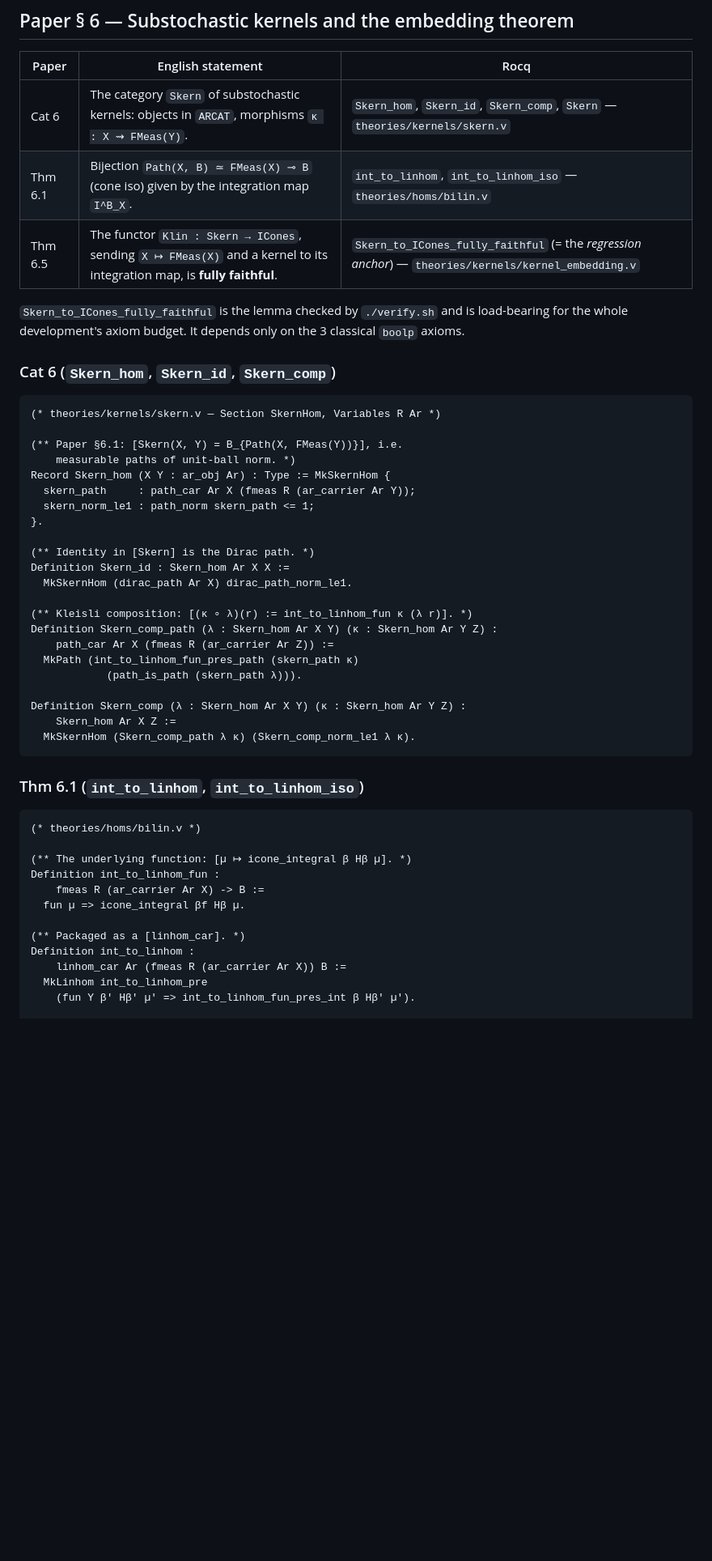
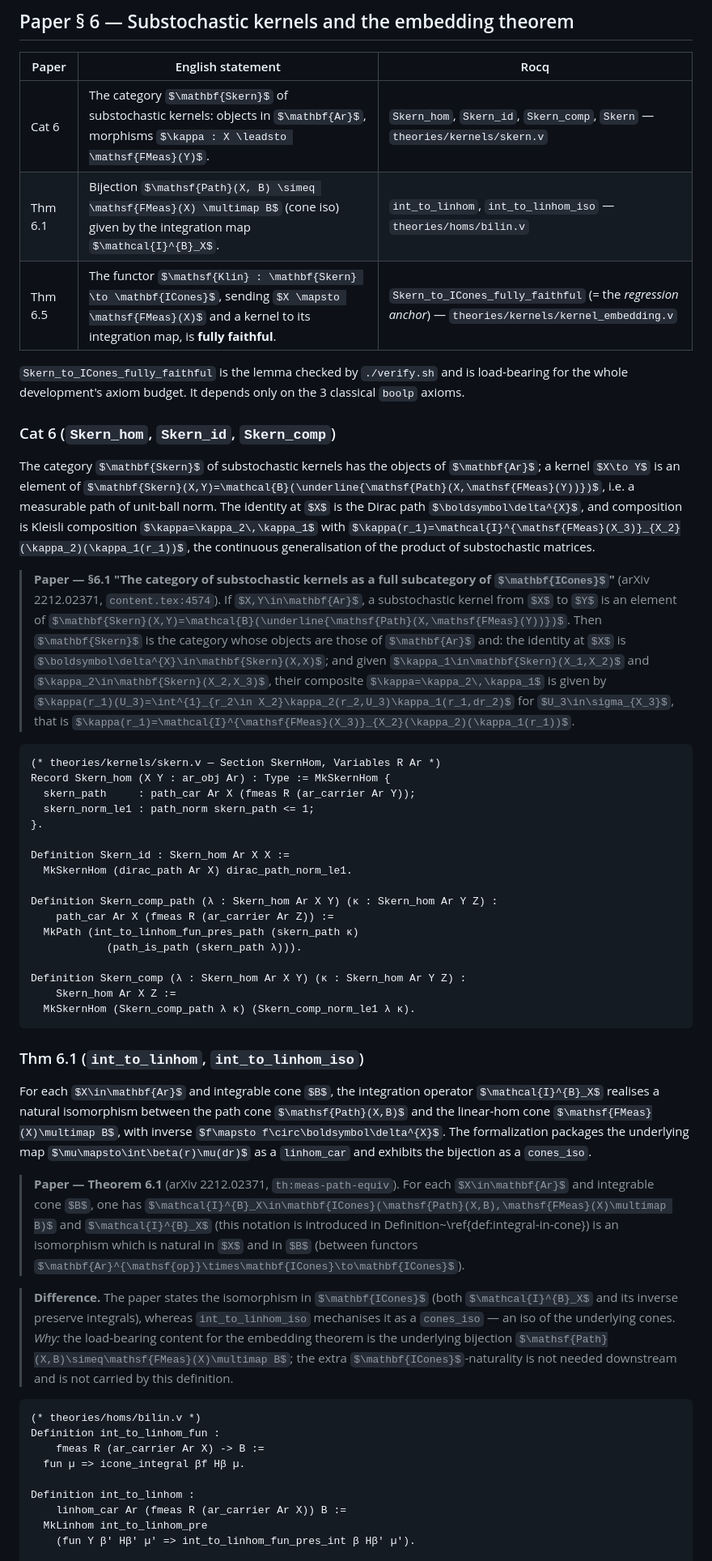
Before and after one commit to LLM4Rocq/icones-rocq, a Markdown page: docs/PAPER.md, the part around one of its changes. Shown at 81% size. Drawn GitHub-style; some formulas as TeX source; blank space fills up the shorter version.

Commit message:
docs(paper): ground ## Paper § 6 — Substochastic kernels and the embedding theorem against arXiv 2212.02371
Co-Authored-By: Claude Opus 4.8 (1M context) <noreply@anthropic.com>

````diff
--- a/docs/PAPER.md
+++ b/docs/PAPER.md
@@ -815,9 +815,9 @@ Definition ICones_smcc (R : realType) (Ar : MeasSubcat R) :
 
 | Paper | English statement | Rocq |
 |---|---|---|
-| Cat 6 | The category `Skern` of substochastic kernels: objects in `ARCAT`, morphisms `κ : X ⇝ FMeas(Y)`. | `Skern_hom`, `Skern_id`, `Skern_comp`, `Skern` — `theories/kernels/skern.v` |
-| Thm 6.1 | Bijection `Path(X, B) ≃ FMeas(X) ⊸ B` (cone iso) given by the integration map `I^B_X`. | `int_to_linhom`, `int_to_linhom_iso` — `theories/homs/bilin.v` |
-| Thm 6.5 | The functor `Klin : Skern → ICones`, sending `X ↦ FMeas(X)` and a kernel to its integration map, is **fully faithful**. | `Skern_to_ICones_fully_faithful` (= the *regression anchor*) — `theories/kernels/kernel_embedding.v` |
+| Cat 6 | The category $\mathbf{Skern}$ of substochastic kernels: objects in $\mathbf{Ar}$, morphisms $\kappa : X \leadsto \mathsf{FMeas}(Y)$. | `Skern_hom`, `Skern_id`, `Skern_comp`, `Skern` — `theories/kernels/skern.v` |
+| Thm 6.1 | Bijection $\mathsf{Path}(X, B) \simeq \mathsf{FMeas}(X) \multimap B$ (cone iso) given by the integration map $\mathcal{I}^{B}_X$. | `int_to_linhom`, `int_to_linhom_iso` — `theories/homs/bilin.v` |
+| Thm 6.5 | The functor $\mathsf{Klin} : \mathbf{Skern} \to \mathbf{ICones}$, sending $X \mapsto \mathsf{FMeas}(X)$ and a kernel to its integration map, is **fully faithful**. | `Skern_to_ICones_fully_faithful` (= the *regression anchor*) — `theories/kernels/kernel_embedding.v` |
 
 `Skern_to_ICones_fully_faithful` is the lemma checked by `./verify.sh` and is
 load-bearing for the whole development's axiom budget. It depends only on the
@@ -825,21 +825,20 @@ load-bearing for the whole development's axiom budget. It depends only on the
 
 ### Cat 6 (`Skern_hom`, `Skern_id`, `Skern_comp`)
 
+The category $\mathbf{Skern}$ of substochastic kernels has the objects of $\mathbf{Ar}$; a kernel $X\to Y$ is an element of $\mathbf{Skern}(X,Y)=\mathcal{B}(\underline{\mathsf{Path}(X,\mathsf{FMeas}(Y))})$, i.e. a measurable path of unit-ball norm. The identity at $X$ is the Dirac path $\boldsymbol\delta^{X}$, and composition is Kleisli composition $\kappa=\kappa_2\,\kappa_1$ with $\kappa(r_1)=\mathcal{I}^{\mathsf{FMeas}(X_3)}_{X_2}(\kappa_2)(\kappa_1(r_1))$, the continuous generalisation of the product of substochastic matrices.
+
+> **Paper — §6.1 "The category of substochastic kernels as a full subcategory of $\mathbf{ICones}$"** (arXiv 2212.02371, `content.tex:4574`). If $X,Y\in\mathbf{Ar}$, a substochastic kernel from $X$ to $Y$ is an element of $\mathbf{Skern}(X,Y)=\mathcal{B}(\underline{\mathsf{Path}(X,\mathsf{FMeas}(Y))})$. Then $\mathbf{Skern}$ is the category whose objects are those of $\mathbf{Ar}$ and: the identity at $X$ is $\boldsymbol\delta^{X}\in\mathbf{Skern}(X,X)$; and given $\kappa_1\in\mathbf{Skern}(X_1,X_2)$ and $\kappa_2\in\mathbf{Skern}(X_2,X_3)$, their composite $\kappa=\kappa_2\,\kappa_1$ is given by $\kappa(r_1)(U_3)=\int^{1}_{r_2\in X_2}\kappa_2(r_2,U_3)\kappa_1(r_1,dr_2)$ for $U_3\in\sigma_{X_3}$, that is $\kappa(r_1)=\mathcal{I}^{\mathsf{FMeas}(X_3)}_{X_2}(\kappa_2)(\kappa_1(r_1))$.
+
 ```coq
 (* theories/kernels/skern.v — Section SkernHom, Variables R Ar *)
-
-(** Paper §6.1: [Skern(X, Y) = B_{Path(X, FMeas(Y))}], i.e.
-    measurable paths of unit-ball norm. *)
 Record Skern_hom (X Y : ar_obj Ar) : Type := MkSkernHom {
   skern_path     : path_car Ar X (fmeas R (ar_carrier Ar Y));
   skern_norm_le1 : path_norm skern_path <= 1;
 }.
 
-(** Identity in [Skern] is the Dirac path. *)
 Definition Skern_id : Skern_hom Ar X X :=
   MkSkernHom (dirac_path Ar X) dirac_path_norm_le1.
 
-(** Kleisli composition: [(κ ∘ λ)(r) := int_to_linhom_fun κ (λ r)]. *)
 Definition Skern_comp_path (λ : Skern_hom Ar X Y) (κ : Skern_hom Ar Y Z) :
     path_car Ar X (fmeas R (ar_carrier Ar Z)) :=
   MkPath (int_to_linhom_fun_pres_path (skern_path κ)
@@ -852,15 +851,18 @@ Definition Skern_comp (λ : Skern_hom Ar X Y) (κ : Skern_hom Ar Y Z) :
 
 ### Thm 6.1 (`int_to_linhom`, `int_to_linhom_iso`)
 
+For each $X\in\mathbf{Ar}$ and integrable cone $B$, the integration operator $\mathcal{I}^{B}_X$ realises a natural isomorphism between the path cone $\mathsf{Path}(X,B)$ and the linear-hom cone $\mathsf{FMeas}(X)\multimap B$, with inverse $f\mapsto f\circ\boldsymbol\delta^{X}$. The formalization packages the underlying map $\mu\mapsto\int\beta(r)\mu(dr)$ as a `linhom_car` and exhibits the bijection as a `cones_iso`.
+
+> **Paper — Theorem 6.1** (arXiv 2212.02371, `th:meas-path-equiv`). For each $X\in\mathbf{Ar}$ and integrable cone $B$, one has $\mathcal{I}^{B}_X\in\mathbf{ICones}(\mathsf{Path}(X,B),\mathsf{FMeas}(X)\multimap B)$ and $\mathcal{I}^{B}_X$ (this notation is introduced in Definition~\ref{def:integral-in-cone}) is an isomorphism which is natural in $X$ and in $B$ (between functors $\mathbf{Ar}^{\mathsf{op}}\times\mathbf{ICones}\to\mathbf{ICones}$).
+
+> **Difference.** The paper states the isomorphism in $\mathbf{ICones}$ (both $\mathcal{I}^{B}_X$ and its inverse preserve integrals), whereas `int_to_linhom_iso` mechanises it as a `cones_iso` — an iso of the underlying cones. *Why:* the load-bearing content for the embedding theorem is the underlying bijection $\mathsf{Path}(X,B)\simeq\mathsf{FMeas}(X)\multimap B$; the extra $\mathbf{ICones}$-naturality is not needed downstream and is not carried by this definition.
+
 ```coq
 (* theories/homs/bilin.v *)
-
-(** The underlying function: [µ ↦ icone_integral β Hβ µ]. *)
 Definition int_to_linhom_fun :
     fmeas R (ar_carrier Ar X) -> B :=
   fun µ => icone_integral βf Hβ µ.
 
-(** Packaged as a [linhom_car]. *)
 Definition int_to_linhom :
     linhom_car Ar (fmeas R (ar_carrier Ar X)) B :=
   MkLinhom int_to_linhom_pre
````
Also changed, not shown: other parts of docs/PAPER.md (+4 -3 lines).
